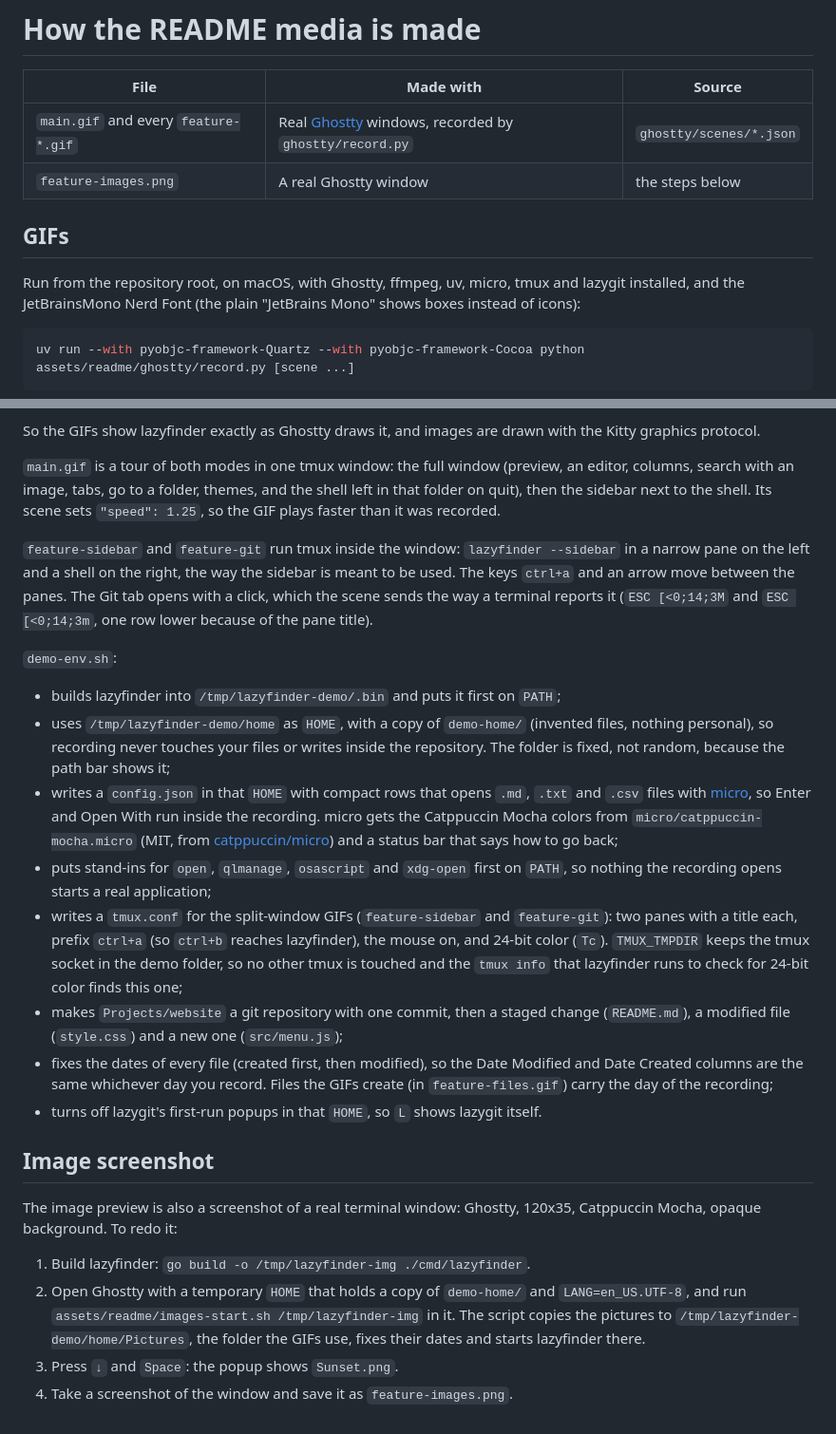
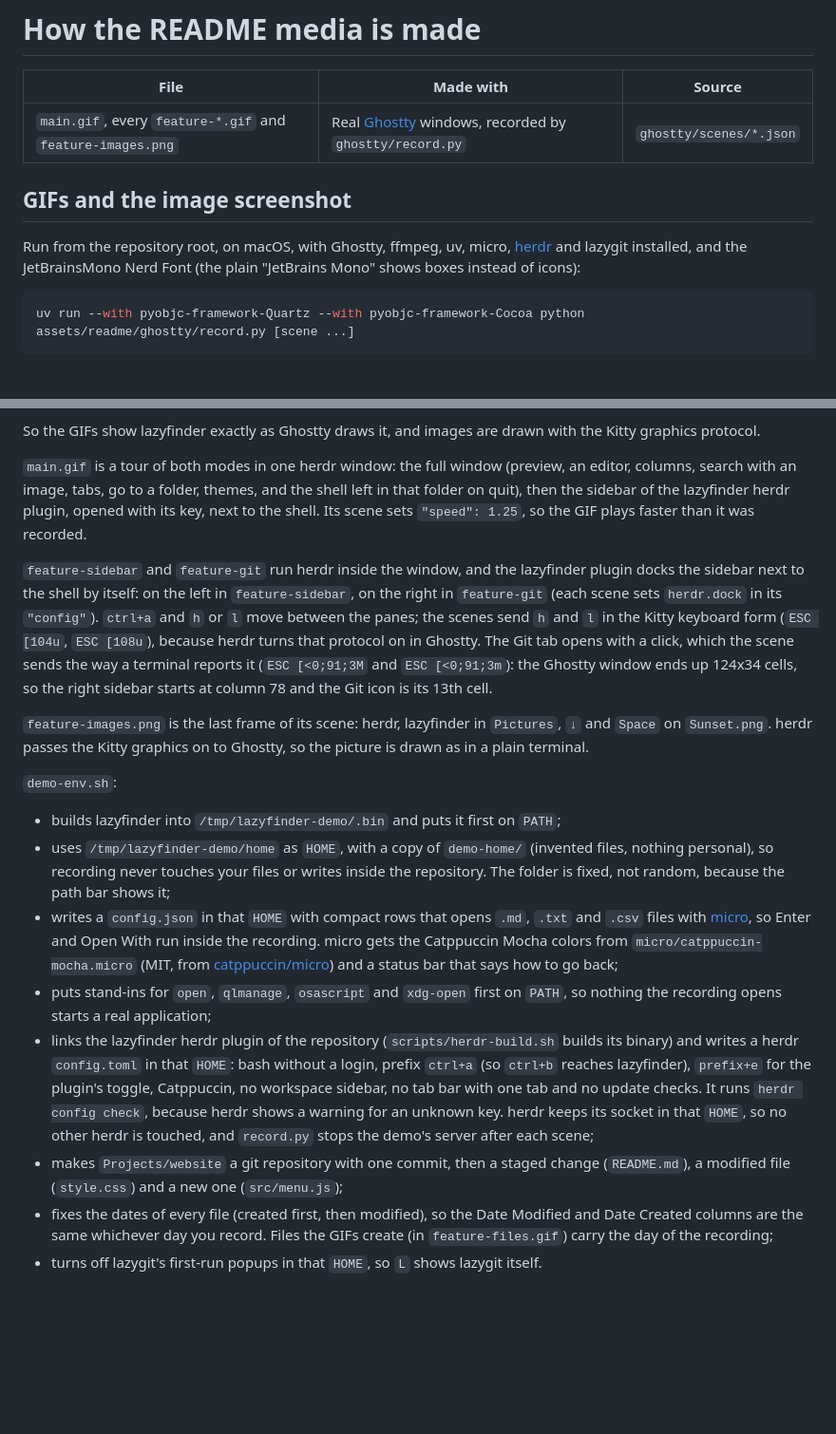
Before and after one commit to MathiasDrizzy/lazyfinder, a Markdown page: assets/readme/CAPTURES.md, 2 parts joined by grey strips. Shown at 95% size. Drawn GitHub-style; blank space fills up the shorter version.

````diff
--- a/assets/readme/CAPTURES.md
+++ b/assets/readme/CAPTURES.md
@@ -2,12 +2,11 @@
 
 | File | Made with | Source |
 |---|---|---|
-| `main.gif` and every `feature-*.gif` | Real [Ghostty](https://ghostty.org) windows, recorded by `ghostty/record.py` | `ghostty/scenes/*.json` |
-| `feature-images.png` | A real Ghostty window | the steps below |
+| `main.gif`, every `feature-*.gif` and `feature-images.png` | Real [Ghostty](https://ghostty.org) windows, recorded by `ghostty/record.py` | `ghostty/scenes/*.json` |
 
-## GIFs
+## GIFs and the image screenshot
 
-Run from the repository root, on macOS, with Ghostty, ffmpeg, uv, micro, tmux and lazygit installed, and the
+Run from the repository root, on macOS, with Ghostty, ffmpeg, uv, micro, [herdr](https://herdr.dev) and lazygit installed, and the
 JetBrainsMono Nerd Font (the plain "JetBrains Mono" shows boxes instead of icons):
 
 ```sh
@@ -28,14 +27,20 @@ Without a scene name it records them all, one after another (they share the demo
 
 So the GIFs show lazyfinder exactly as Ghostty draws it, and images are drawn with the Kitty graphics protocol.
 
-`main.gif` is a tour of both modes in one tmux window: the full window (preview, an editor, columns, search with an
-image, tabs, go to a folder, themes, and the shell left in that folder on quit), then the sidebar next to the shell.
+`main.gif` is a tour of both modes in one herdr window: the full window (preview, an editor, columns, search with an
+image, tabs, go to a folder, themes, and the shell left in that folder on quit), then the sidebar of the lazyfinder
+herdr plugin, opened with its key, next to the shell.
 Its scene sets `"speed": 1.25`, so the GIF plays faster than it was recorded.
 
-`feature-sidebar` and `feature-git` run tmux inside the window: `lazyfinder --sidebar` in a narrow pane on the left
-and a shell on the right, the way the sidebar is meant to be used. The keys `ctrl+a` and an arrow move between the
-panes. The Git tab opens with a click, which the scene sends the way a terminal reports it (`ESC [<0;14;3M` and
-`ESC [<0;14;3m`, one row lower because of the pane title).
+`feature-sidebar` and `feature-git` run herdr inside the window, and the lazyfinder plugin docks the sidebar next to
+the shell by itself: on the left in `feature-sidebar`, on the right in `feature-git` (each scene sets `herdr.dock` in
+its `"config"`). `ctrl+a` and `h` or `l` move between the panes; the scenes send `h` and `l` in the Kitty keyboard
+form (`ESC [104u`, `ESC [108u`), because herdr turns that protocol on in Ghostty. The Git tab opens with a click,
+which the scene sends the way a terminal reports it (`ESC [<0;91;3M` and `ESC [<0;91;3m`): the Ghostty window ends
+up 124x34 cells, so the right sidebar starts at column 78 and the Git icon is its 13th cell.
+
+`feature-images.png` is the last frame of its scene: herdr, lazyfinder in `Pictures`, `↓` and `Space` on
+`Sunset.png`. herdr passes the Kitty graphics on to Ghostty, so the picture is drawn as in a plain terminal.
 
 `demo-env.sh`:
 
@@ -49,23 +54,13 @@ panes. The Git tab opens with a click, which the scene sends the way a terminal
   and a status bar that says how to go back;
 - puts stand-ins for `open`, `qlmanage`, `osascript` and `xdg-open` first on `PATH`, so nothing the recording opens
   starts a real application;
-- writes a `tmux.conf` for the split-window GIFs (`feature-sidebar` and `feature-git`): two panes with a title each,
-  prefix `ctrl+a` (so `ctrl+b` reaches lazyfinder), the mouse on, and 24-bit color (`Tc`). `TMUX_TMPDIR` keeps the
-  tmux socket in the demo folder, so no other tmux is touched and the `tmux info` that lazyfinder runs to check for
-  24-bit color finds this one;
+- links the lazyfinder herdr plugin of the repository (`scripts/herdr-build.sh` builds its binary) and writes a herdr
+  `config.toml` in that `HOME`: bash without a login, prefix `ctrl+a` (so `ctrl+b` reaches lazyfinder), `prefix+e`
+  for the plugin's toggle, Catppuccin, no workspace sidebar, no tab bar with one tab and no update checks. It runs
+  `herdr config check`, because herdr shows a warning for an unknown key. herdr keeps its socket in that `HOME`, so
+  no other herdr is touched, and `record.py` stops the demo's server after each scene;
 - makes `Projects/website` a git repository with one commit, then a staged change (`README.md`), a modified file
   (`style.css`) and a new one (`src/menu.js`);
 - fixes the dates of every file (created first, then modified), so the Date Modified and Date Created columns are the
   same whichever day you record. Files the GIFs create (in `feature-files.gif`) carry the day of the recording;
 - turns off lazygit's first-run popups in that `HOME`, so `L` shows lazygit itself.
-
-## Image screenshot
-
-The image preview is also a screenshot of a real terminal window: Ghostty, 120x35, Catppuccin Mocha, opaque background. To redo it:
-
-1. Build lazyfinder: `go build -o /tmp/lazyfinder-img ./cmd/lazyfinder`.
-2. Open Ghostty with a temporary `HOME` that holds a copy of `demo-home/` and `LANG=en_US.UTF-8`, and run
-   `assets/readme/images-start.sh /tmp/lazyfinder-img` in it. The script copies the pictures to
-   `/tmp/lazyfinder-demo/home/Pictures`, the folder the GIFs use, fixes their dates and starts lazyfinder there.
-3. Press `↓` and `Space`: the popup shows `Sunset.png`.
-4. Take a screenshot of the window and save it as `feature-images.png`.
````
Also changed, not shown: CHANGELOG.md (+2 -1 lines), README.md (+6 -5 lines), assets/readme/feature-git.gif, assets/readme/feature-images.png, assets/readme/feature-sidebar.gif, 8 other files.
